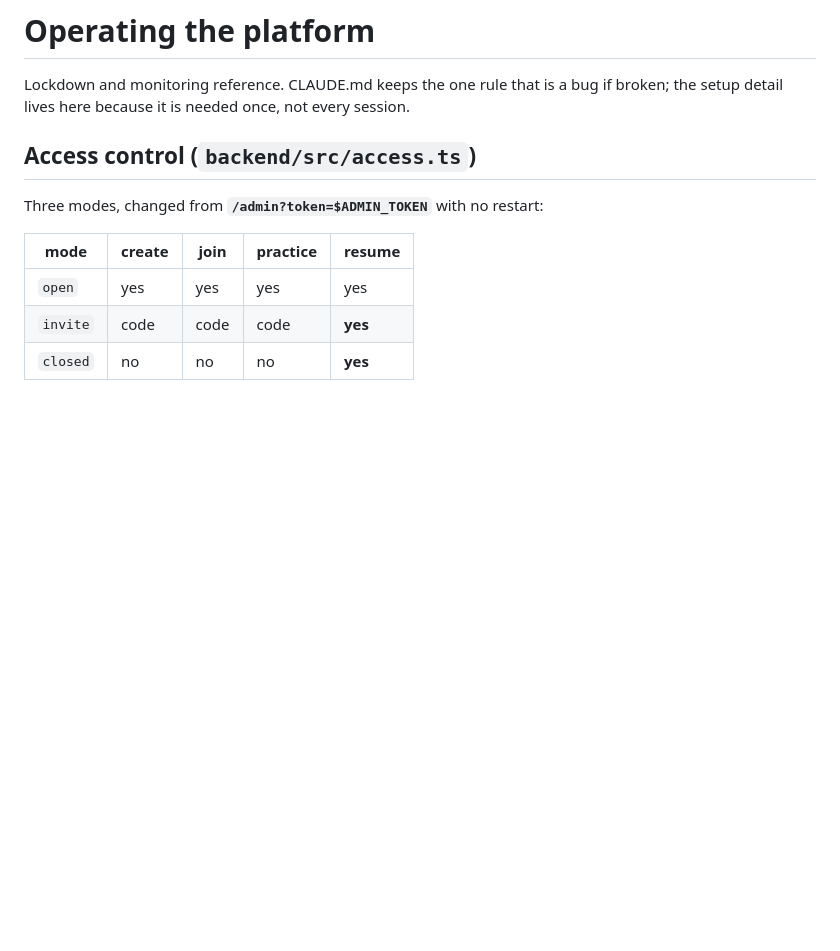
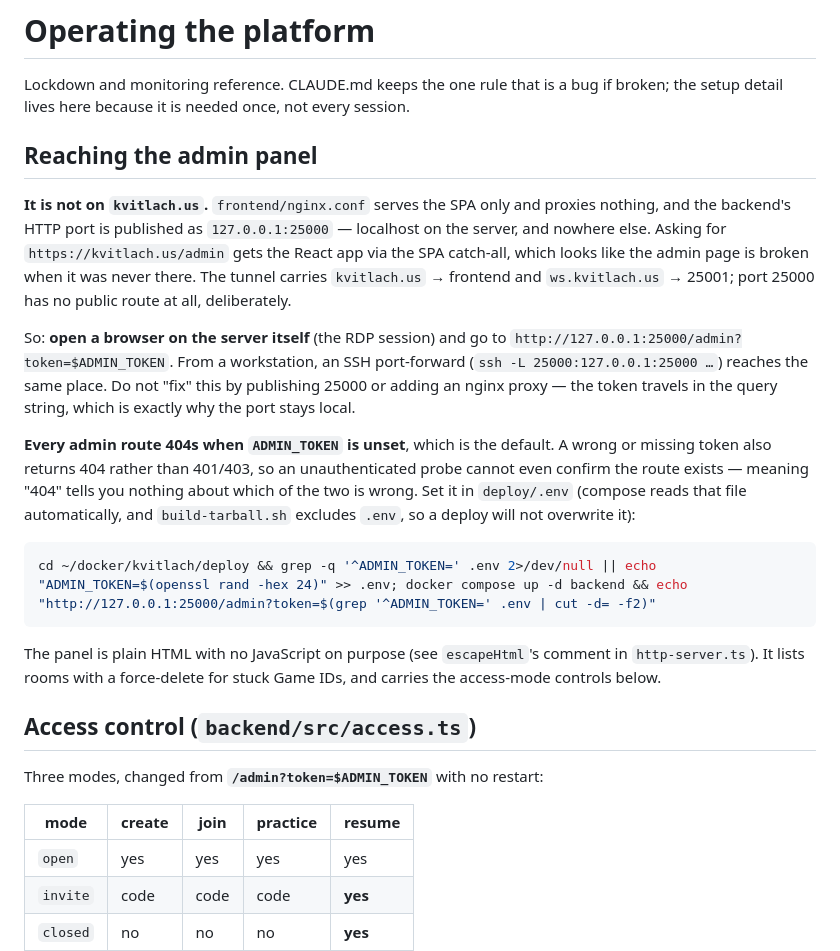
Before and after one commit to Wbbdlr/kvitlach-, a Markdown page: docs/OPERATIONS.md, the part around the change. GitHub-like rendering; blank space fills up the shorter version.

Commit message:
Say where the admin panel actually is, and that it is off by default
The panel has existed for a while and was never written down, so the obvious
guess -- kvitlach.us/admin -- is the one thing that cannot work: nginx.conf
serves the SPA and proxies nothing, so that URL hits the SPA catch-all and
renders the React app, which reads as a broken admin page rather than an
absent one.

It is on 127.0.0.1:25000 on the server, with no public route by design: the
token travels in the query string, so the port stays local rather than being
published or proxied.

Also records the failure mode that makes this hard to debug: with ADMIN_TOKEN
unset, which is the default, every admin route returns 404 -- the same 404 a
wrong token gets, since an unauthenticated probe must not be able to confirm
the route exists. So a 404 says nothing about which of the two is wrong.

Co-Authored-By: Claude Sonnet 5 <noreply@anthropic.com>

````diff
--- a/docs/OPERATIONS.md
+++ b/docs/OPERATIONS.md
@@ -3,6 +3,37 @@
 Lockdown and monitoring reference. CLAUDE.md keeps the one rule that is a bug
 if broken; the setup detail lives here because it is needed once, not every
 session.
+
+## Reaching the admin panel
+
+**It is not on `kvitlach.us`.** `frontend/nginx.conf` serves the SPA only and
+proxies nothing, and the backend's HTTP port is published as
+`127.0.0.1:25000` — localhost on the server, and nowhere else. Asking for
+`https://kvitlach.us/admin` gets the React app via the SPA catch-all, which
+looks like the admin page is broken when it was never there. The tunnel
+carries `kvitlach.us` → frontend and `ws.kvitlach.us` → 25001; port 25000 has
+no public route at all, deliberately.
+
+So: **open a browser on the server itself** (the RDP session) and go to
+`http://127.0.0.1:25000/admin?token=$ADMIN_TOKEN`. From a workstation, an SSH
+port-forward (`ssh -L 25000:127.0.0.1:25000 …`) reaches the same place. Do not
+"fix" this by publishing 25000 or adding an nginx proxy — the token travels in
+the query string, which is exactly why the port stays local.
+
+**Every admin route 404s when `ADMIN_TOKEN` is unset**, which is the default.
+A wrong or missing token also returns 404 rather than 401/403, so an
+unauthenticated probe cannot even confirm the route exists — meaning "404"
+tells you nothing about which of the two is wrong. Set it in
+`deploy/.env` (compose reads that file automatically, and
+`build-tarball.sh` excludes `.env`, so a deploy will not overwrite it):
+
+```bash
+cd ~/docker/kvitlach/deploy && grep -q '^ADMIN_TOKEN=' .env 2>/dev/null || echo "ADMIN_TOKEN=$(openssl rand -hex 24)" >> .env; docker compose up -d backend && echo "http://127.0.0.1:25000/admin?token=$(grep '^ADMIN_TOKEN=' .env | cut -d= -f2)"
+```
+
+The panel is plain HTML with no JavaScript on purpose (see `escapeHtml`'s
+comment in `http-server.ts`). It lists rooms with a force-delete for stuck
+Game IDs, and carries the access-mode controls below.
 
 ## Access control (`backend/src/access.ts`)
 
````
